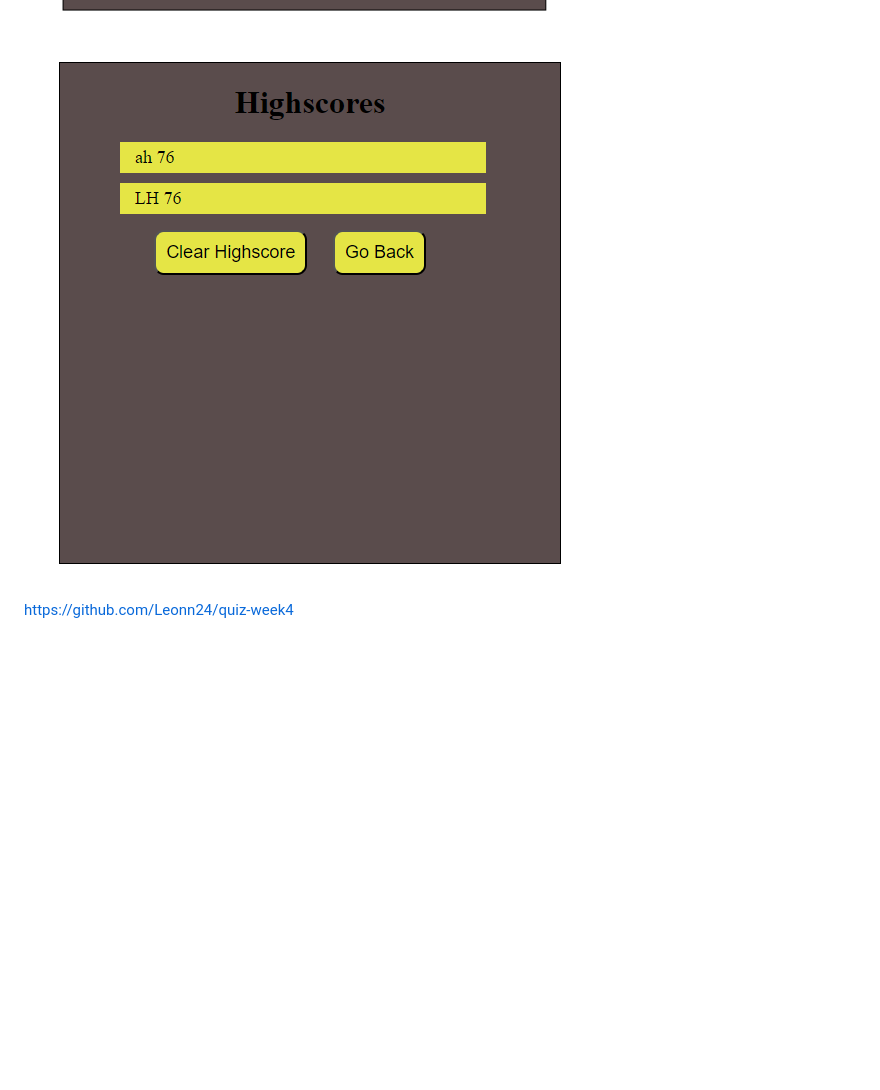
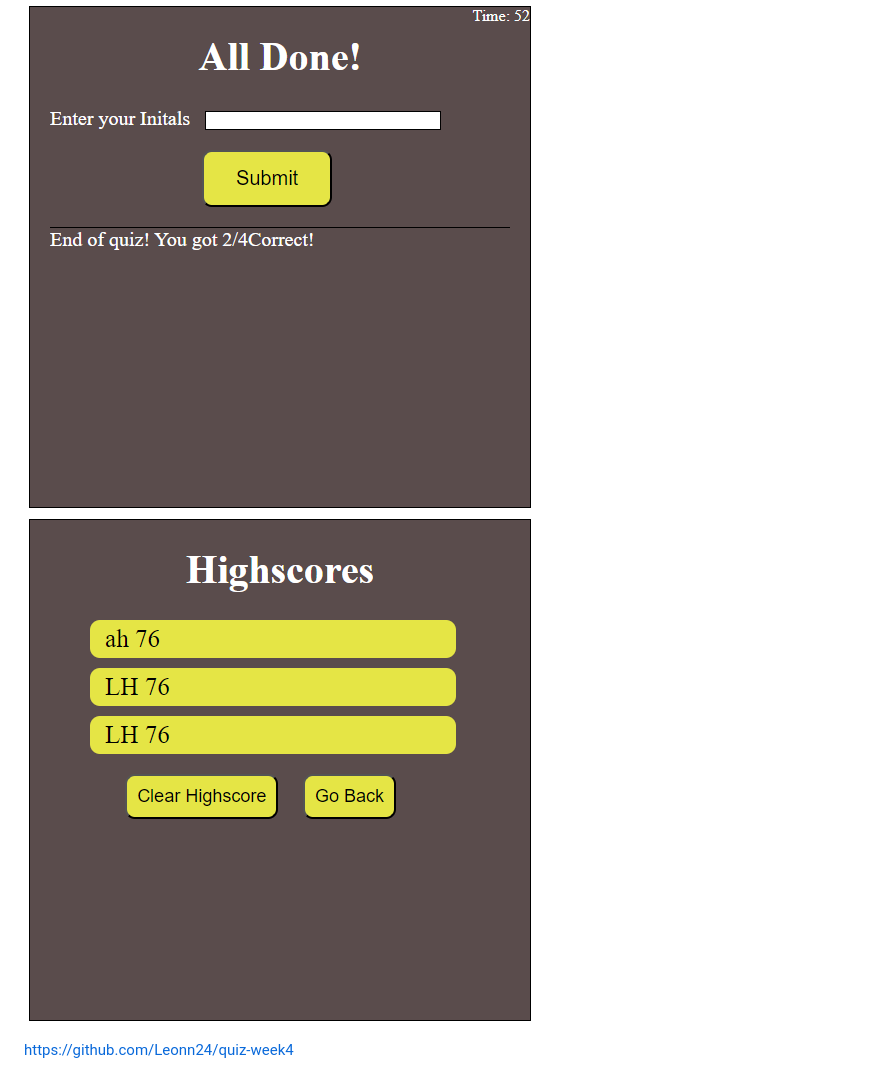
Before and after one commit to Leonn24/quiz-week4, a Markdown page: README.md, the part around the change. Drawn GitHub-style; pictures changed too: assets/images/Highscore.png (deleted), assets/images/alldone.png (added), assets/images/questions.png; blank space fills up the shorter version.

Commit message:
updated SS to README

````diff
--- a/README.md
+++ b/README.md
@@ -23,6 +23,7 @@ THEN I can save my initials and my score
 ```
 ![Startquiz](./assets/images/Startquiz.png)
 ![Questions](./assets/images/questions.png)
-![Highscore](./assets/images/Highscore.png)
+![Highscore](./assets/images/alldone.png)
+![Scores](./assets/images/scores.png)
 
 https://github.com/Leonn24/quiz-week4
````
Also changed, not shown: assets/images/Startquiz.png.
